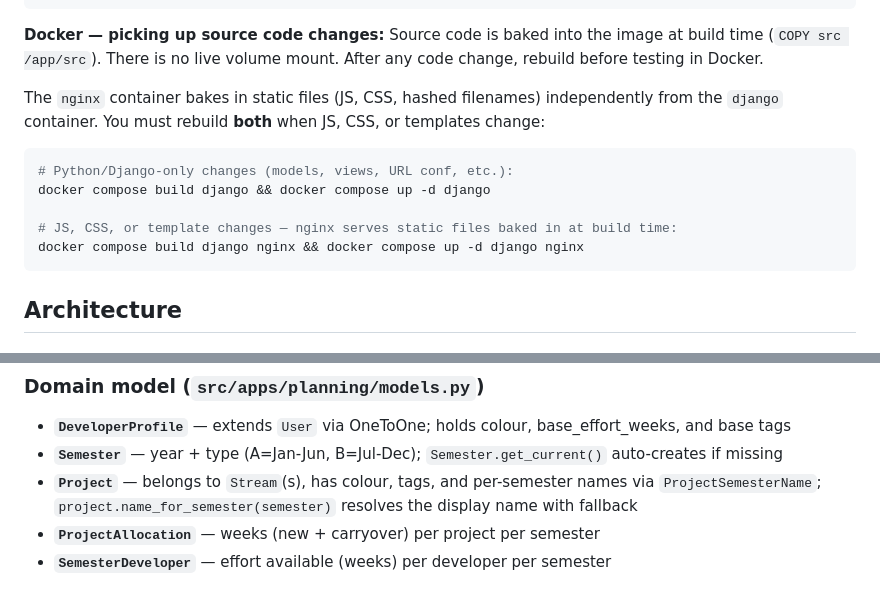
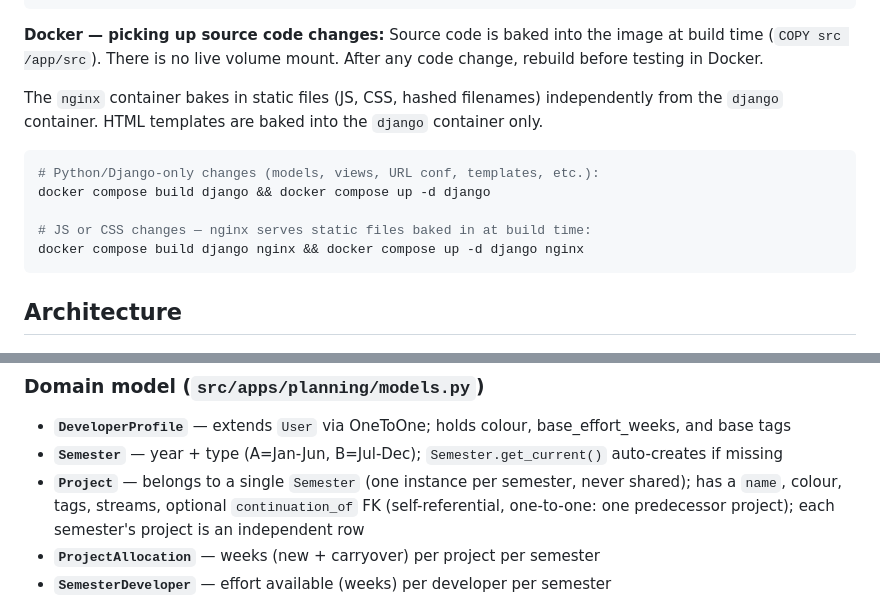
Before and after one commit to gbpoole/adacs-team-management, a Markdown page: CLAUDE.md, 2 parts joined by grey strips. GitHub-like rendering.

Commit message:
Update the CLAUDE.md file with some rececent architecture changes around projects.

````diff
--- a/CLAUDE.md
+++ b/CLAUDE.md
@@ -57,12 +57,12 @@ docker compose exec django poetry run python manage.py seed_test_data
 **Docker — picking up source code changes:**
 Source code is baked into the image at build time (`COPY src /app/src`). There is no live volume mount. After any code change, rebuild before testing in Docker.
 
-The `nginx` container bakes in static files (JS, CSS, hashed filenames) independently from the `django` container. You must rebuild **both** when JS, CSS, or templates change:
+The `nginx` container bakes in static files (JS, CSS, hashed filenames) independently from the `django` container. HTML templates are baked into the `django` container only.
 ```bash
-# Python/Django-only changes (models, views, URL conf, etc.):
+# Python/Django-only changes (models, views, URL conf, templates, etc.):
 docker compose build django && docker compose up -d django
 
-# JS, CSS, or template changes — nginx serves static files baked in at build time:
+# JS or CSS changes — nginx serves static files baked in at build time:
 docker compose build django nginx && docker compose up -d django nginx
 ```
 
@@ -81,7 +81,7 @@ docker compose build django nginx && docker compose up -d django nginx
 ### Domain model (`src/apps/planning/models.py`)
 - **`DeveloperProfile`** — extends `User` via OneToOne; holds colour, base_effort_weeks, and base tags
 - **`Semester`** — year + type (A=Jan-Jun, B=Jul-Dec); `Semester.get_current()` auto-creates if missing
-- **`Project`** — belongs to `Stream`(s), has colour, tags, and per-semester names via `ProjectSemesterName`; `project.name_for_semester(semester)` resolves the display name with fallback
+- **`Project`** — belongs to a single `Semester` (one instance per semester, never shared); has a `name`, colour, tags, streams, optional `continuation_of` FK (self-referential, one-to-one: one predecessor project); each semester's project is an independent row
 - **`ProjectAllocation`** — weeks (new + carryover) per project per semester
 - **`SemesterDeveloper`** — effort available (weeks) per developer per semester
 - **`SemesterObserver`** — legacy per-semester observer record (still in DB schema); access control now uses `UserProjectAccess` instead
````
